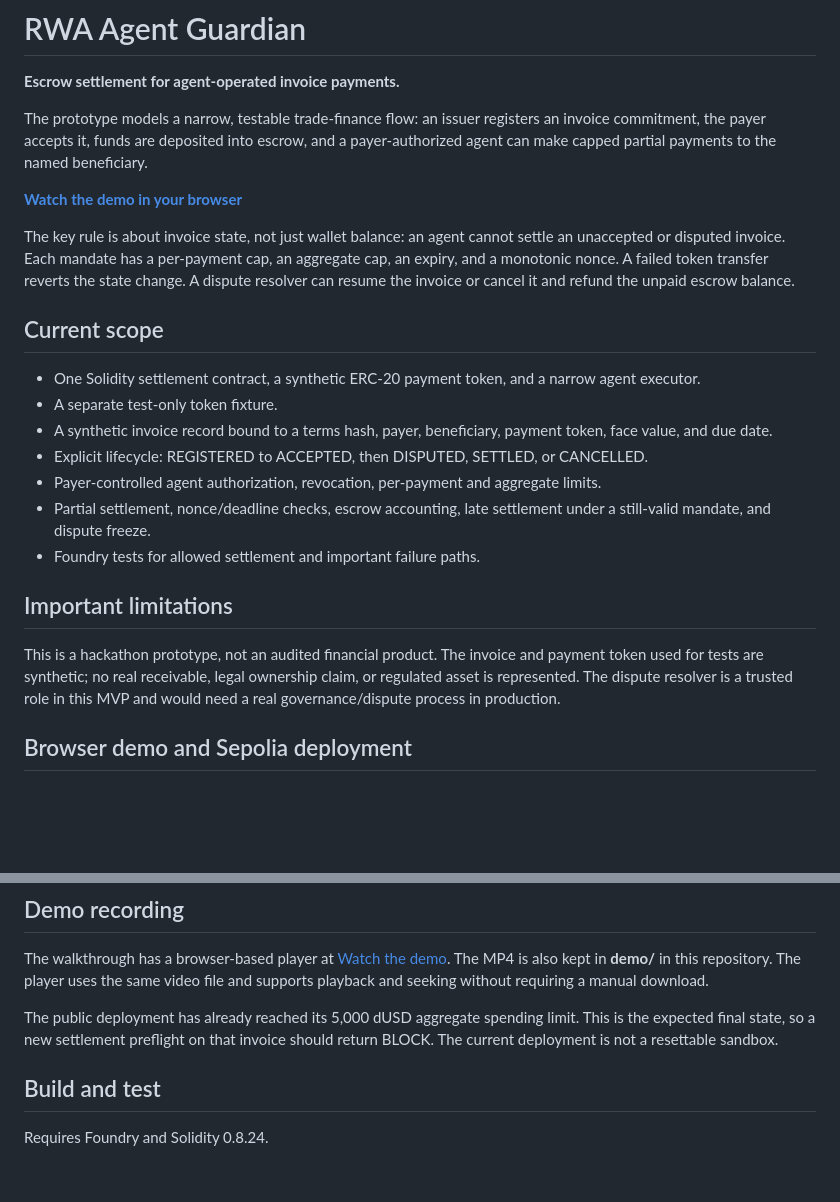
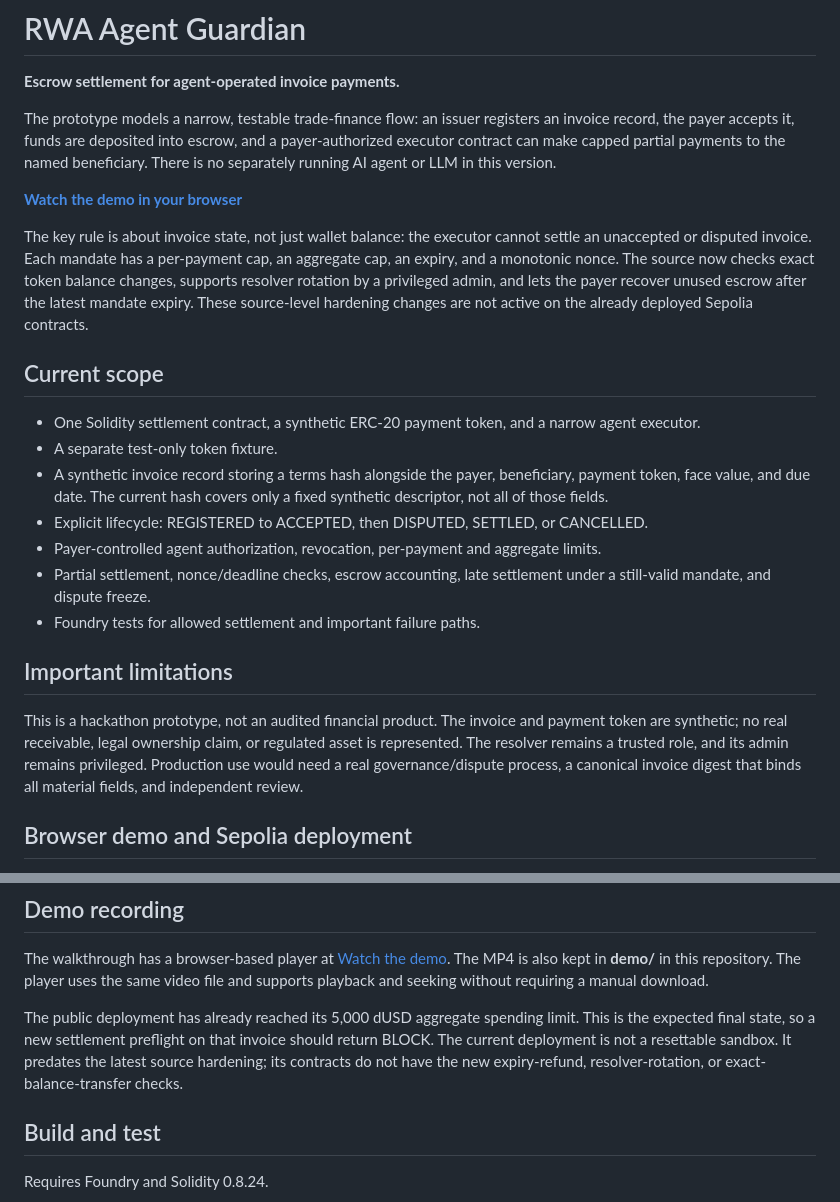
Before and after one commit to rudimentall1/RWA-Agent-Guardian, a Markdown page: README.md, 2 parts joined by grey strips. Rendered like a GitHub page; blank space fills up the shorter version.

Commit message:
Clarify deployment status and project scope
Document that the executor is not a separate AI runtime, explain the limits of the synthetic terms hash, and distinguish source hardening from deployed contracts.

```diff
--- a/README.md
+++ b/README.md
@@ -2,17 +2,17 @@
 
 **Escrow settlement for agent-operated invoice payments.**
 
-The prototype models a narrow, testable trade-finance flow: an issuer registers an invoice commitment, the payer accepts it, funds are deposited into escrow, and a payer-authorized agent can make capped partial payments to the named beneficiary.
+The prototype models a narrow, testable trade-finance flow: an issuer registers an invoice record, the payer accepts it, funds are deposited into escrow, and a payer-authorized executor contract can make capped partial payments to the named beneficiary. There is no separately running AI agent or LLM in this version.
 
 **[Watch the demo in your browser](https://rudimentall1.github.io/RWA-Agent-Guardian/video.html)**
 
-The key rule is about invoice state, not just wallet balance: an agent cannot settle an unaccepted or disputed invoice. Each mandate has a per-payment cap, an aggregate cap, an expiry, and a monotonic nonce. A failed token transfer reverts the state change. A dispute resolver can resume the invoice or cancel it and refund the unpaid escrow balance.
+The key rule is about invoice state, not just wallet balance: the executor cannot settle an unaccepted or disputed invoice. Each mandate has a per-payment cap, an aggregate cap, an expiry, and a monotonic nonce. The source now checks exact token balance changes, supports resolver rotation by a privileged admin, and lets the payer recover unused escrow after the latest mandate expiry. These source-level hardening changes are not active on the already deployed Sepolia contracts.
 
 ## Current scope
 
 - One Solidity settlement contract, a synthetic ERC-20 payment token, and a narrow agent executor.
 - A separate test-only token fixture.
-- A synthetic invoice record bound to a terms hash, payer, beneficiary, payment token, face value, and due date.
+- A synthetic invoice record storing a terms hash alongside the payer, beneficiary, payment token, face value, and due date. The current hash covers only a fixed synthetic descriptor, not all of those fields.
 - Explicit lifecycle: REGISTERED to ACCEPTED, then DISPUTED, SETTLED, or CANCELLED.
 - Payer-controlled agent authorization, revocation, per-payment and aggregate limits.
 - Partial settlement, nonce/deadline checks, escrow accounting, late settlement under a still-valid mandate, and dispute freeze.
@@ -20,7 +20,7 @@ The key rule is about invoice state, not just wallet balance: an agent cannot se
 
 ## Important limitations
 
-This is a hackathon prototype, not an audited financial product. The invoice and payment token used for tests are synthetic; no real receivable, legal ownership claim, or regulated asset is represented. The dispute resolver is a trusted role in this MVP and would need a real governance/dispute process in production.
+This is a hackathon prototype, not an audited financial product. The invoice and payment token are synthetic; no real receivable, legal ownership claim, or regulated asset is represented. The resolver remains a trusted role, and its admin remains privileged. Production use would need a real governance/dispute process, a canonical invoice digest that binds all material fields, and independent review.
 
 ## Browser demo and Sepolia deployment
 
@@ -42,7 +42,7 @@ The script deploys a synthetic payment token, the settlement contract, and a nar
 
 The walkthrough has a browser-based player at [Watch the demo](https://rudimentall1.github.io/RWA-Agent-Guardian/video.html). The MP4 is also kept in **demo/** in this repository. The player uses the same video file and supports playback and seeking without requiring a manual download.
 
-The public deployment has already reached its 5,000 dUSD aggregate spending limit. This is the expected final state, so a new settlement preflight on that invoice should return BLOCK. The current deployment is not a resettable sandbox.
+The public deployment has already reached its 5,000 dUSD aggregate spending limit. This is the expected final state, so a new settlement preflight on that invoice should return BLOCK. The current deployment is not a resettable sandbox. It predates the latest source hardening; its contracts do not have the new expiry-refund, resolver-rotation, or exact-balance-transfer checks.
 
 ## Build and test
 
```
